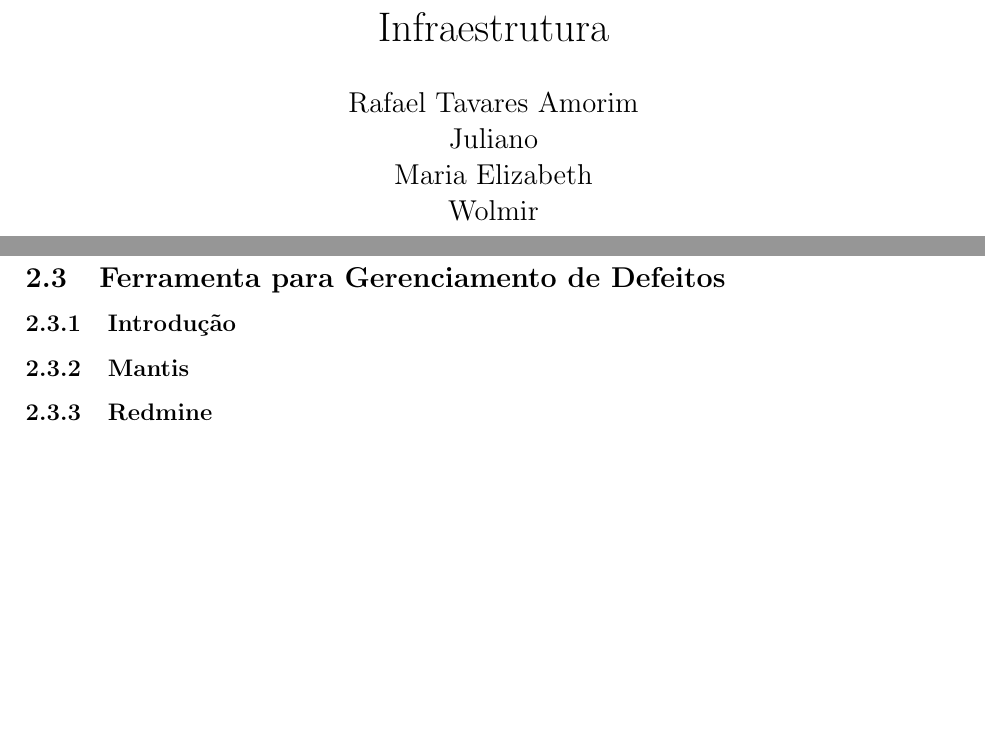
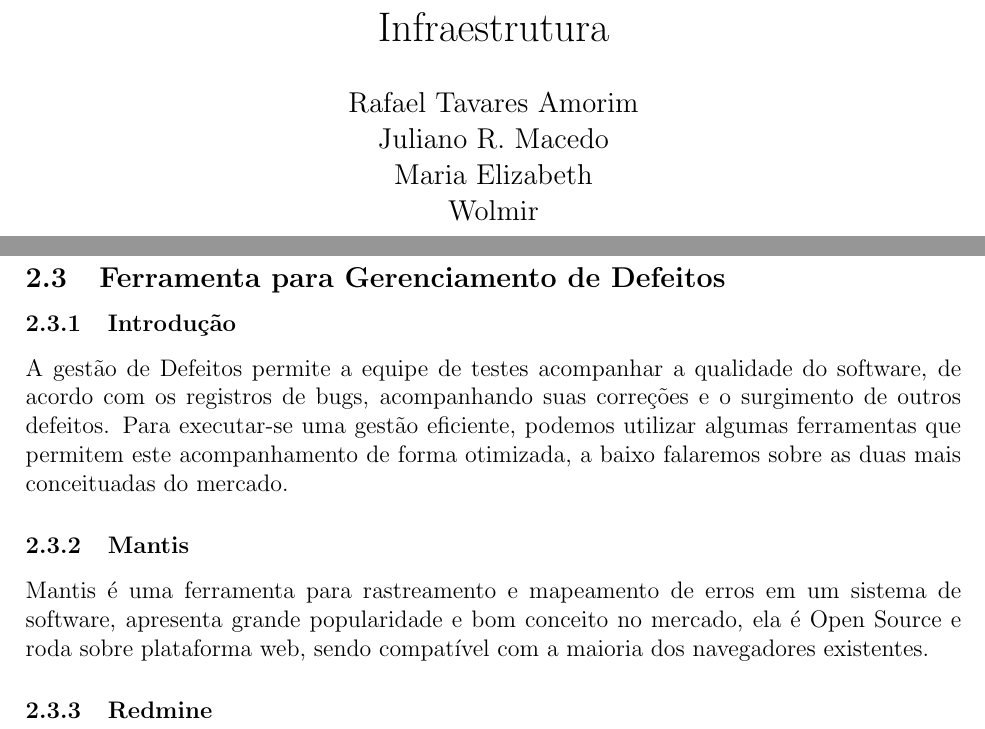
Before and after one commit to dextervip/rpv, a LaTeX document (projeto/Infraestrutura/Relatorio Tecnico - Infraestrutura.tex): two parts of pages 1 and 5 of 7, joined at a grey line, cut so that both start at the same text, the shorter picture padded with empty space. Compiled offline with pdfLaTeX.

Commit message:
inclusão inicial sobre ferramentas de gerenciamento de defeitos...

```diff
--- a/projeto/Infraestrutura/Relatorio Tecnico - Infraestrutura.tex
+++ b/projeto/Infraestrutura/Relatorio Tecnico - Infraestrutura.tex
@@ -9,7 +9,7 @@
 \title{Infraestrutura}
 \author{
 Rafael Tavares Amorim \\
-Juliano \\
+Juliano R. Macedo \\
 Maria Elizabeth \\
 Wolmir
 }
@@ -69,8 +69,22 @@ Wolmir
 
 	\subsection{Ferramenta para Gerenciamento de Defeitos}
 		\subsubsection{Introdução}
+
+			A gestão de Defeitos permite a equipe de testes acompanhar a qualidade do software,
+			de acordo com os registros de bugs, acompanhando suas correções e o surgimento de outros defeitos.
+			Para executar-se uma gestão eficiente, podemos utilizar algumas ferramentas que permitem este acompanhamento de forma otimizada,
+			a baixo falaremos sobre as duas mais conceituadas do mercado.
+
 		\subsubsection{Mantis}
+
+			Mantis é uma ferramenta para rastreamento e mapeamento de erros em um sistema de software,
+			apresenta grande popularidade e bom conceito no mercado, ela é Open Source e roda sobre plataforma web,
+			sendo compatível com a maioria dos navegadores existentes.
+
 		\subsubsection{Redmine}
+
+
+
 
 \clearpage
 \section{Ambiente de Gerenciamento}
```
